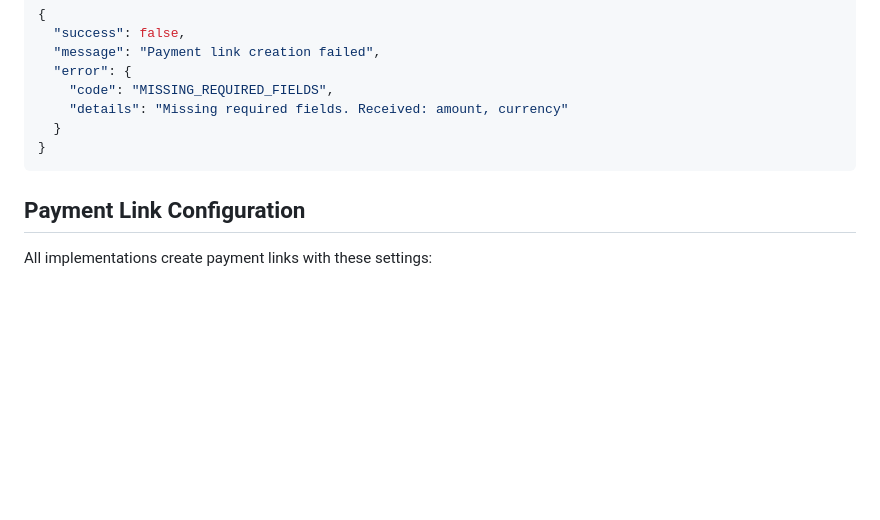
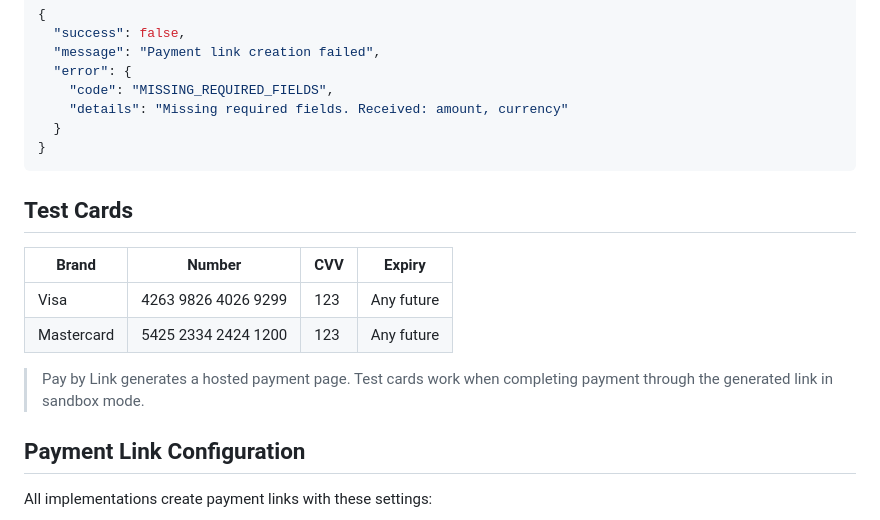
Before and after one commit to globalpayments-samples/pay-by-link, a Markdown page: README.md, the part around the change. Rendered like a GitHub page; blank space fills up the shorter version.

Commit message:
docs: add Test Cards section to README

````diff
--- a/README.md
+++ b/README.md
@@ -193,6 +193,15 @@ Creates a new payment link. **Required fields:**
 }
 ```
 
+## Test Cards
+
+| Brand | Number | CVV | Expiry |
+|-------|--------|-----|--------|
+| Visa | 4263 9826 4026 9299 | 123 | Any future |
+| Mastercard | 5425 2334 2424 1200 | 123 | Any future |
+
+> Pay by Link generates a hosted payment page. Test cards work when completing payment through the generated link in sandbox mode.
+
 ## Payment Link Configuration
 
 All implementations create payment links with these settings:
````
